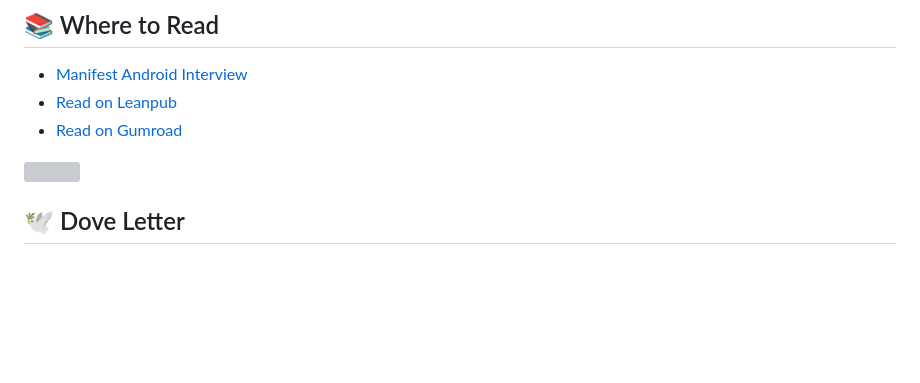
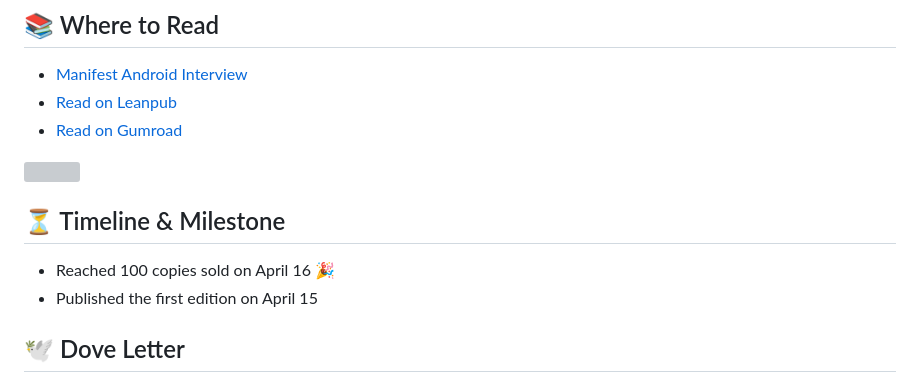
Before and after one commit to skydoves/manifest-android-interview, a Markdown page: README.md, the part around the change. Rendered like a GitHub page; blank space fills up the shorter version; grey boxes are pictures that could not be loaded.

```diff
--- a/README.md
+++ b/README.md
@@ -25,6 +25,11 @@ I hope this book helps you gain new perspectives, sharpen your problem-solving s
 <a href="https://github.com/doveletter">
 <img src="https://github.com/user-attachments/assets/3ecd2a7b-9713-40cd-8817-fa568271cefa" width="13%" align="right"/>
 </a>
+
+## ⏳ Timeline & Milestone
+
+- Reached 100 copies sold on April 16 🎉
+- Published the first edition on April 15
 
 ## 🕊️ Dove Letter
 
```
